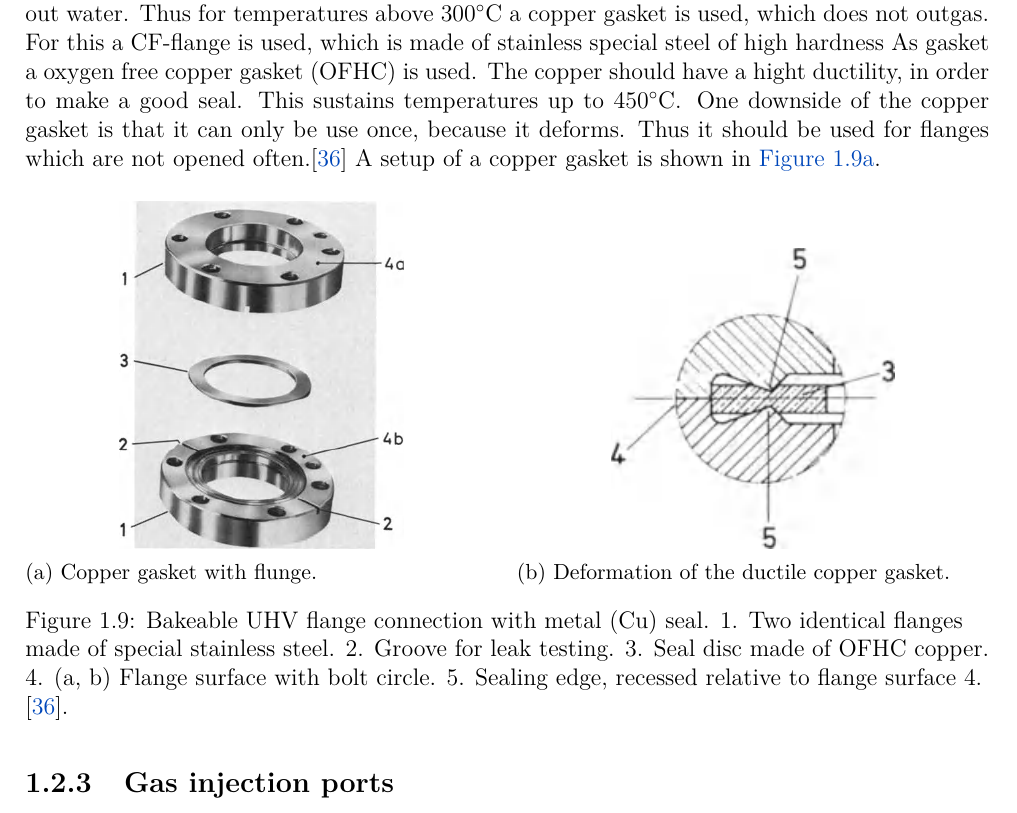
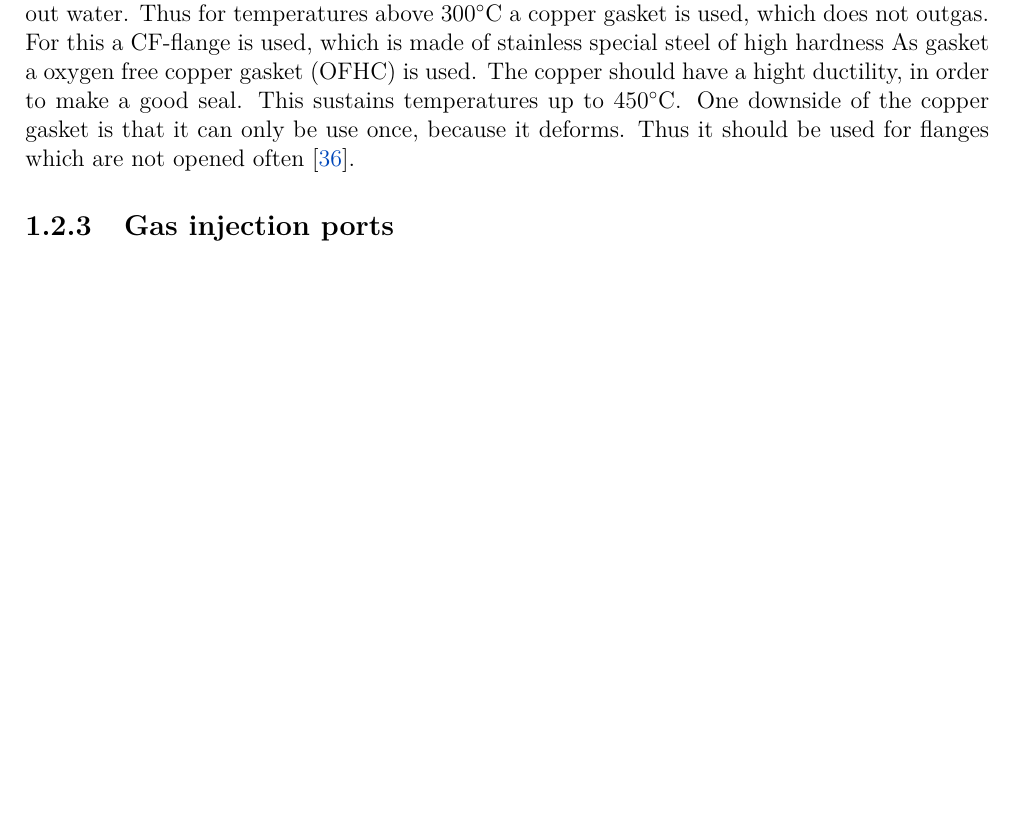
Before and after one commit to itpplasma/ALPES, a LaTeX thesis (vacuum_vessel/main.tex, which reads vacuum_vessel/sections/chamber_design.tex): part of page 10 of 38, cut so that both start at the same text, the shorter picture padded with empty space. Compiled offline with pdfLaTeX.

Commit message:
removing copper gasket image

```diff
--- a/vacuum_vessel/sections/chamber_design.tex
+++ b/vacuum_vessel/sections/chamber_design.tex
@@ -237,32 +237,8 @@ As gasket a oxygen free copper gasket (OFHC) is used.
 The copper should have a hight ductility, in order to make a good seal.
 This sustains temperatures up to $450\si{\degreeCelsius}$.
 One downside of the copper gasket is that it can only be use once, because it deforms.
-Thus it should be used for flanges which are not opened often.\cite{Wutz2000}
-A setup of a copper gasket is shown in \autoref{fig:copper_gasket}.
+Thus it should be used for flanges which are not opened often \cite{Wutz2000}.
 
-\begin{figure}[H]
-    \centering
-    \begin{subfigure}{0.49\textwidth}
-        \centering
-        \includegraphics[width=0.6\textwidth]{sections/imges/seals/copper_seal.png}
-        \subcaption{Copper gasket with flunge.}
-        \label{fig:copper_gasket}
-    \end{subfigure}
-    \hfill
-    \begin{subfigure}{0.49\textwidth}
-        \centering
-        \includegraphics[width=0.6\textwidth]{sections/imges/seals/copper_seal_side.png}
-        \subcaption{Deformation of the ductile copper gasket.}
-        \label{fig:copper_gasket_flange}
-    \end{subfigure}
-    \caption{Bakeable UHV flange connection with metal (Cu) seal.
-        1. Two identical flanges made of special stainless steel.
-        2. Groove for leak testing.
-        3. Seal disc made of OFHC copper.
-        4. (a, b) Flange surface with bolt circle.
-        5. Sealing edge, recessed relative to flange surface 4.
-        \cite{Wutz2000}.}
-\end{figure}
 
 
 
```
